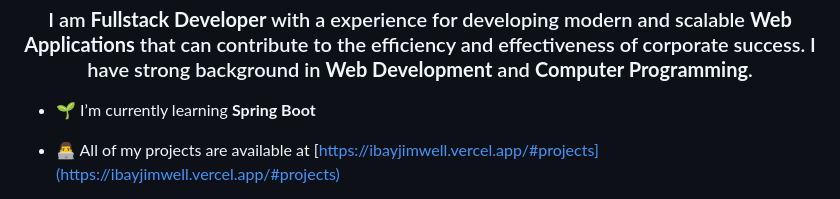
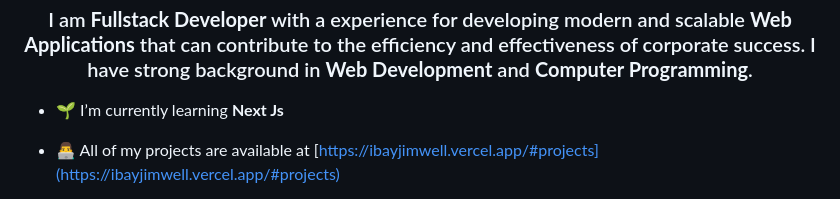
Before and after one commit to ibayjimwell/ibayjimwell, a Markdown page: README.md, the part around the change printed below. Drawn GitHub-style.

```diff
--- a/README.md
+++ b/README.md
@@ -1,7 +1,7 @@
 <h1 align="center">Hi 👋, I'm Jimwell Bustos Ibay</h1>
 <h3 align="center">I am <strong>Fullstack Developer</strong> with a experience for developing modern and scalable <strong>Web Applications</strong> that can contribute to the efficiency and effectiveness of corporate success. I have strong background in <strong>Web Development</strong> and <strong>Computer Programming</strong>.</h3>
 
-- 🌱 I’m currently learning **Spring Boot**
+- 🌱 I’m currently learning **Next Js**
 
 - 👨‍💻 All of my projects are available at [https://ibayjimwell.vercel.app/#projects](https://ibayjimwell.vercel.app/#projects)
 
```
Also changed, not shown: other parts of README.md (+1 -1 lines).
